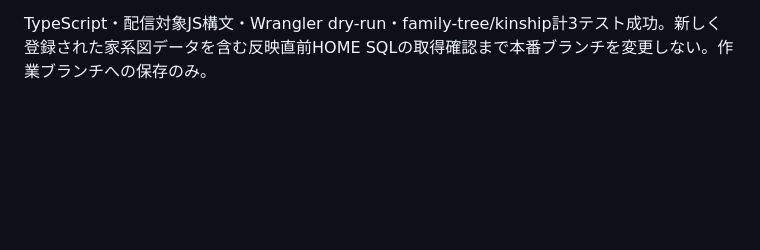
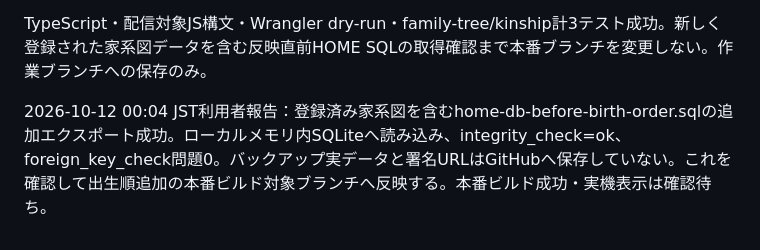
Before and after one commit to sizuku-slowdays/kids-app, a Markdown page: docs/main-work/history.md, the part around the change. GitHub-like rendering; blank space fills up the shorter version.

Commit message:
Record verified fresh family tree backup before birth order migration

```diff
--- a/docs/main-work/history.md
+++ b/docs/main-work/history.md
@@ -89,3 +89,5 @@ HOMEにはfoundation、home-mount、passbook、passbook-import、calendar-home
 家系図の同世代で、親を共有する人物／明示きょうだい関係の並びを年上から左へ変更。生年月日不明時の手動birth_order（1〜1000）を人物に追加し、両者に設定があるときは順番優先。既存人物の未指定値はNULL。0014_family_tree_birth_order.sqlは列追加のみ、既存データを更新・削除しない。年齢は保存せず、日本時間の今日と生年月日から表示時に計算し、開いたままでも日付変更を60秒間隔で確認。年月日不明は年齢空欄、命日ありは命日時点の年齢。人物カード・一覧・詳細に表示。バックアップ／復元はbirth_orderを含め、旧バックアップの未指定はNULLとして読み込む。本番確認は反映後。
 
 TypeScript・配信対象JS構文・Wrangler dry-run・family-tree/kinship計3テスト成功。新しく登録された家系図データを含む反映直前HOME SQLの取得確認まで本番ブランチを変更しない。作業ブランチへの保存のみ。
+
+2026-10-12 00:04 JST利用者報告：登録済み家系図を含むhome-db-before-birth-order.sqlの追加エクスポート成功。ローカルメモリ内SQLiteへ読み込み、integrity_check=ok、foreign_key_check問題0。バックアップ実データと署名URLはGitHubへ保存していない。これを確認して出生順追加の本番ビルド対象ブランチへ反映する。本番ビルド成功・実機表示は確認待ち。
```
